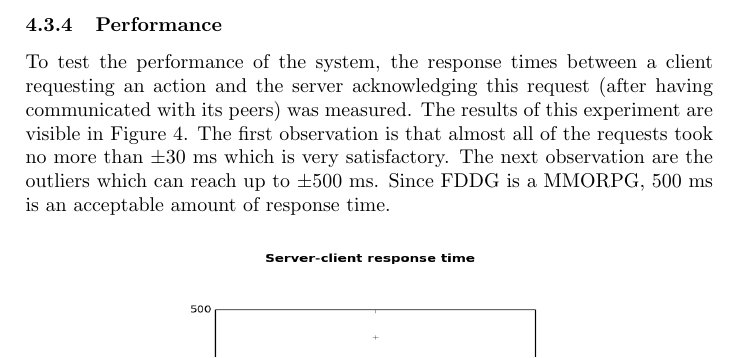
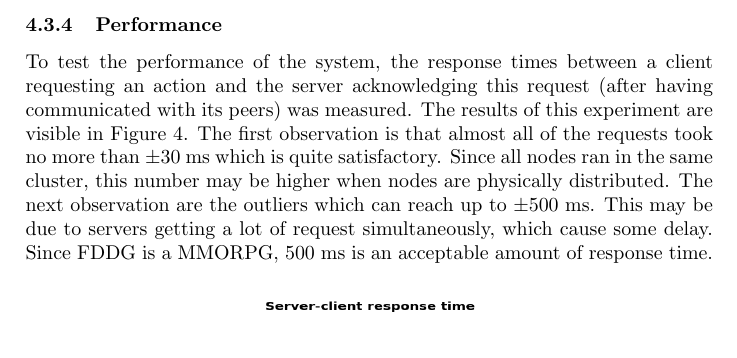
Before and after one commit to lfdversluis/FDDG, a LaTeX document (report/report.tex, which reads report/experiments.tex): part of page 8 of 11, cut so that both start at the same text. Compiled offline with pdfLaTeX.

Commit message:
changed to performance

```diff
--- a/report/experiments.tex
+++ b/report/experiments.tex
@@ -79,8 +79,9 @@ A simulation file has been created, containing information about all events duri
 	\label{subsubsec:performance}
 		To test the performance of the system, the response times between a client requesting an action and the server acknowledging this request (after having communicated with its peers) was measured.
 		The results of this experiment are visible in Figure \ref{fig:boxplot_response_times}.
-		The first observation is that almost all of the requests took no more than $\pm$30 ms which is very satisfactory.
+		The first observation is that almost all of the requests took no more than $\pm$30 ms which is quite satisfactory. Since all nodes ran in the same cluster, this number may be higher when nodes are physically distributed.
 		The next observation are the outliers which can reach up to $\pm$500 ms.
+		This may be due to servers getting a lot of request simultaneously, which cause some delay.
 		Since FDDG is a MMORPG, 500 ms is an acceptable amount of response time.
 
 		\begin{figure}[h!]
```
